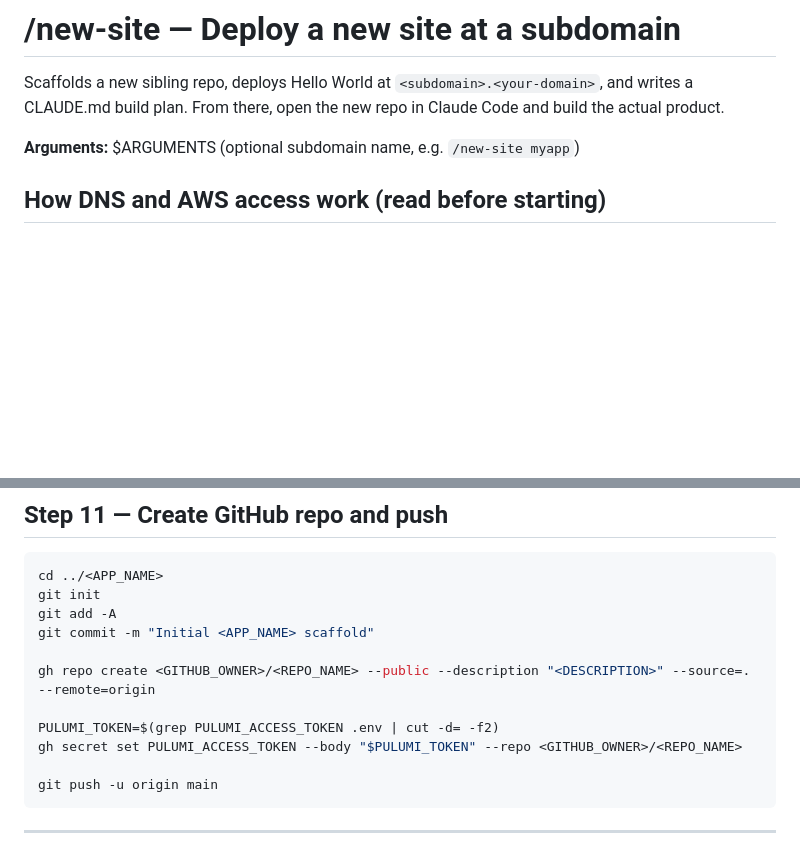
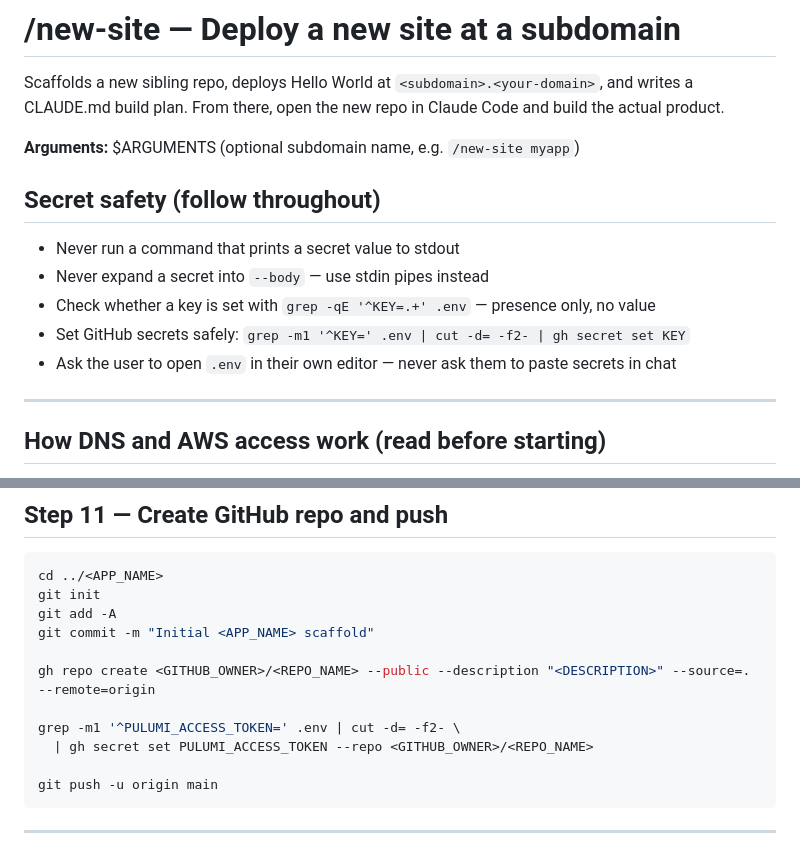
Before and after one commit to lukerohde/aws-self-hosting-ai, a Markdown page: .claude/commands/new-site.md, 2 parts joined by grey strips. GitHub-like rendering; blank space fills up the shorter version.

Commit message:
Harden secret handling in /new-site — pipe pattern for gh secret set
Co-Authored-By: Claude Sonnet 4.6 <noreply@anthropic.com>

````diff
--- a/.claude/commands/new-site.md
+++ b/.claude/commands/new-site.md
@@ -5,6 +5,16 @@ and writes a CLAUDE.md build plan. From there, open the new repo in Claude Code
 and build the actual product.
 
 **Arguments:** $ARGUMENTS (optional subdomain name, e.g. `/new-site myapp`)
+
+## Secret safety (follow throughout)
+
+- Never run a command that prints a secret value to stdout
+- Never expand a secret into `--body` — use stdin pipes instead
+- Check whether a key is set with `grep -qE '^KEY=.+' .env` — presence only, no value
+- Set GitHub secrets safely: `grep -m1 '^KEY=' .env | cut -d= -f2- | gh secret set KEY`
+- Ask the user to open `.env` in their own editor — never ask them to paste secrets in chat
+
+---
 
 ## How DNS and AWS access work (read before starting)
 
@@ -473,8 +483,8 @@ git commit -m "Initial <APP_NAME> scaffold"
 
 gh repo create <GITHUB_OWNER>/<REPO_NAME> --public --description "<DESCRIPTION>" --source=. --remote=origin
 
-PULUMI_TOKEN=$(grep PULUMI_ACCESS_TOKEN .env | cut -d= -f2)
-gh secret set PULUMI_ACCESS_TOKEN --body "$PULUMI_TOKEN" --repo <GITHUB_OWNER>/<REPO_NAME>
+grep -m1 '^PULUMI_ACCESS_TOKEN=' .env | cut -d= -f2- \
+  | gh secret set PULUMI_ACCESS_TOKEN --repo <GITHUB_OWNER>/<REPO_NAME>
 
 git push -u origin main
 ```
````
